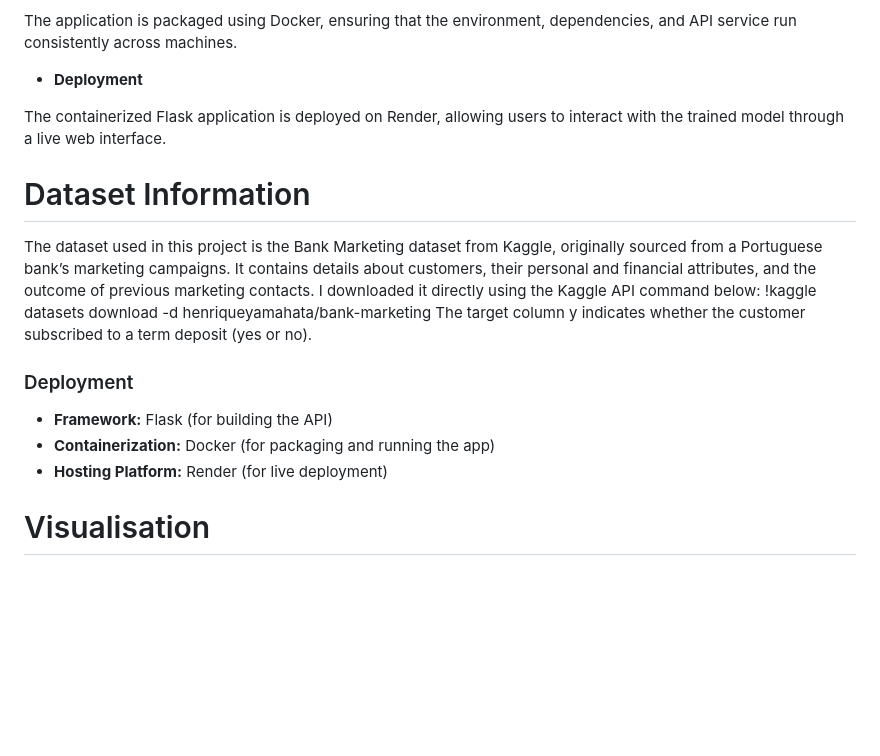
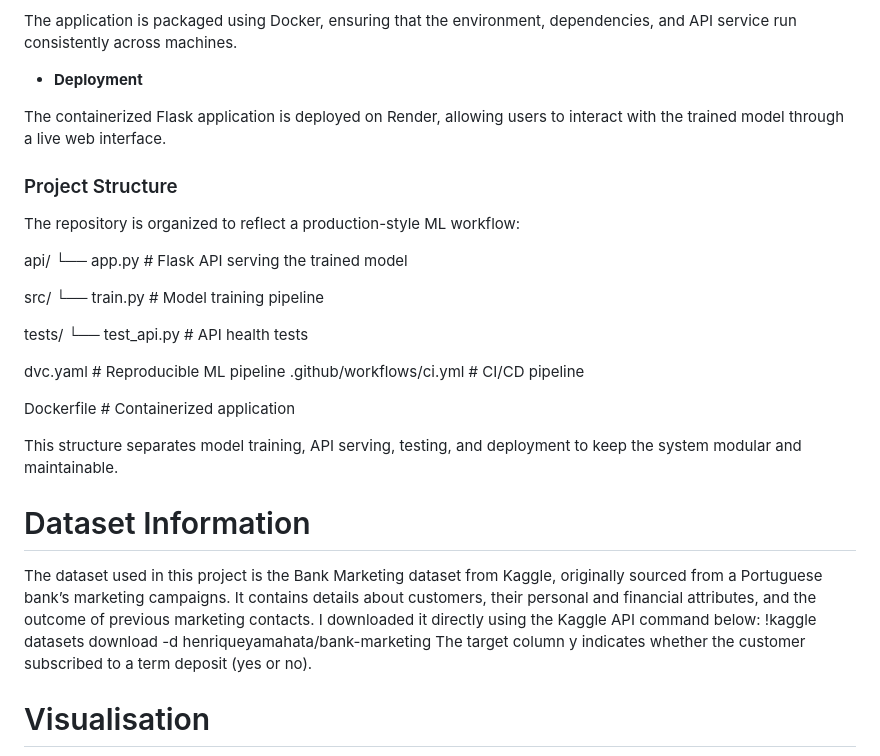
Before and after one commit to Karanmanolaa/Bank-Marketing, a Markdown page: README.md, the part around one of its changes. Drawn GitHub-style; blank space fills up the shorter version.

Commit message:
Update README with project structure and formatting
Added project structure section and improved formatting.

```diff
--- a/README.md
+++ b/README.md
@@ -53,6 +53,26 @@ The application is packaged using Docker, ensuring that the environment, depende
 
 The containerized Flask application is deployed on Render, allowing users to interact with the trained model through a live web interface.
 
+### Project Structure
+
+The repository is organized to reflect a production-style ML workflow:
+
+api/
+ └── app.py                # Flask API serving the trained model
+
+src/
+ └── train.py              # Model training pipeline
+
+tests/
+ └── test_api.py           # API health tests
+
+dvc.yaml                   # Reproducible ML pipeline
+.github/workflows/ci.yml   # CI/CD pipeline
+
+Dockerfile                 # Containerized application
+
+This structure separates model training, API serving, testing, and deployment to keep the system modular and maintainable.
+
 #  Dataset Information
 
 The dataset used in this project is the Bank Marketing dataset from Kaggle, originally sourced from a Portuguese bank’s marketing campaigns.
@@ -61,12 +81,6 @@ I downloaded it directly using the Kaggle API command below:
 !kaggle datasets download -d henriqueyamahata/bank-marketing
 The target column y indicates whether the customer subscribed to a term deposit (yes or no).
 
-
-
-###  Deployment
-- **Framework:** Flask (for building the API)
-- **Containerization:** Docker (for packaging and running the app)
-- **Hosting Platform:** Render (for live deployment)
 
 # Visualisation
 
```
Also changed, not shown: other parts of README.md (+1 -1 lines).
